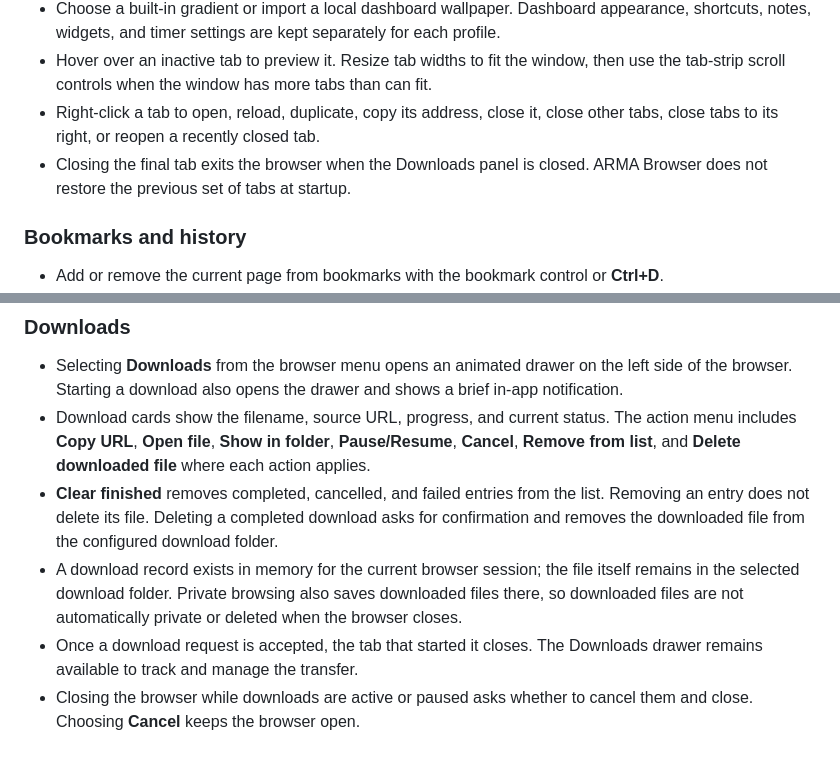
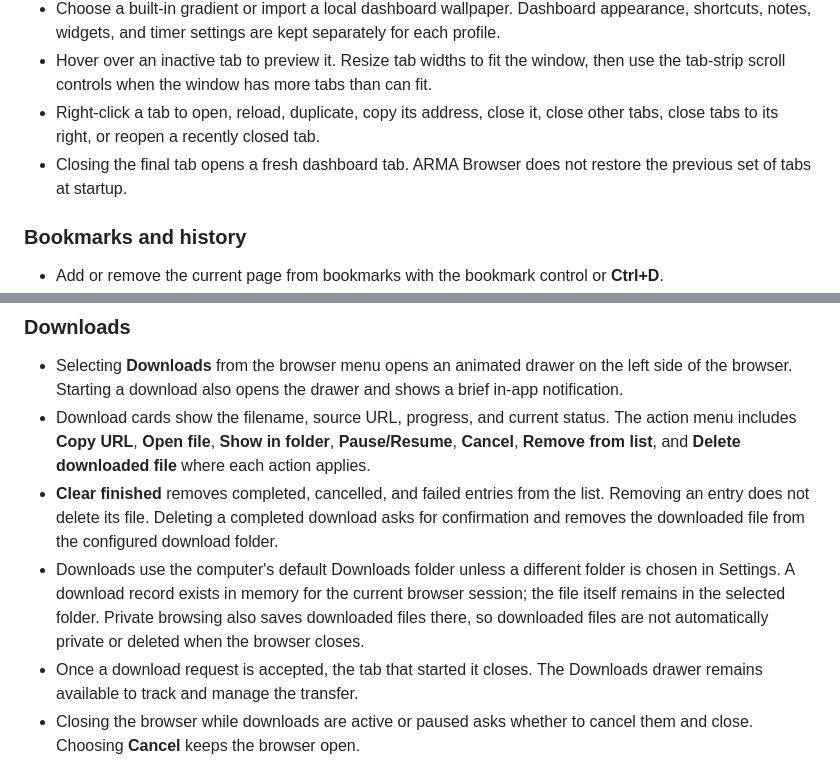
Before and after one commit to ArvinNotDev/pyqt-based-browser, a Markdown page: README.md, 2 parts joined by grey strips. GitHub-like rendering.

Commit message:
Document download and final-tab behavior

```diff
--- a/README.md
+++ b/README.md
@@ -15,7 +15,7 @@ This README documents the features present in the source today, how to run them,
 - Choose a built-in gradient or import a local dashboard wallpaper. Dashboard appearance, shortcuts, notes, widgets, and timer settings are kept separately for each profile.
 - Hover over an inactive tab to preview it. Resize tab widths to fit the window, then use the tab-strip scroll controls when the window has more tabs than can fit.
 - Right-click a tab to open, reload, duplicate, copy its address, close it, close other tabs, close tabs to its right, or reopen a recently closed tab.
-- Closing the final tab exits the browser when the Downloads panel is closed. ARMA Browser does not restore the previous set of tabs at startup.
+- Closing the final tab opens a fresh dashboard tab. ARMA Browser does not restore the previous set of tabs at startup.
 
 ### Bookmarks and history
 
@@ -29,7 +29,7 @@ This README documents the features present in the source today, how to run them,
 - Selecting **Downloads** from the browser menu opens an animated drawer on the left side of the browser. Starting a download also opens the drawer and shows a brief in-app notification.
 - Download cards show the filename, source URL, progress, and current status. The action menu includes **Copy URL**, **Open file**, **Show in folder**, **Pause/Resume**, **Cancel**, **Remove from list**, and **Delete downloaded file** where each action applies.
 - **Clear finished** removes completed, cancelled, and failed entries from the list. Removing an entry does not delete its file. Deleting a completed download asks for confirmation and removes the downloaded file from the configured download folder.
-- A download record exists in memory for the current browser session; the file itself remains in the selected download folder. Private browsing also saves downloaded files there, so downloaded files are not automatically private or deleted when the browser closes.
+- Downloads use the computer's default Downloads folder unless a different folder is chosen in Settings. A download record exists in memory for the current browser session; the file itself remains in the selected folder. Private browsing also saves downloaded files there, so downloaded files are not automatically private or deleted when the browser closes.
 - Once a download request is accepted, the tab that started it closes. The Downloads drawer remains available to track and manage the transfer.
 - Closing the browser while downloads are active or paused asks whether to cancel them and close. Choosing **Cancel** keeps the browser open.
 
```
